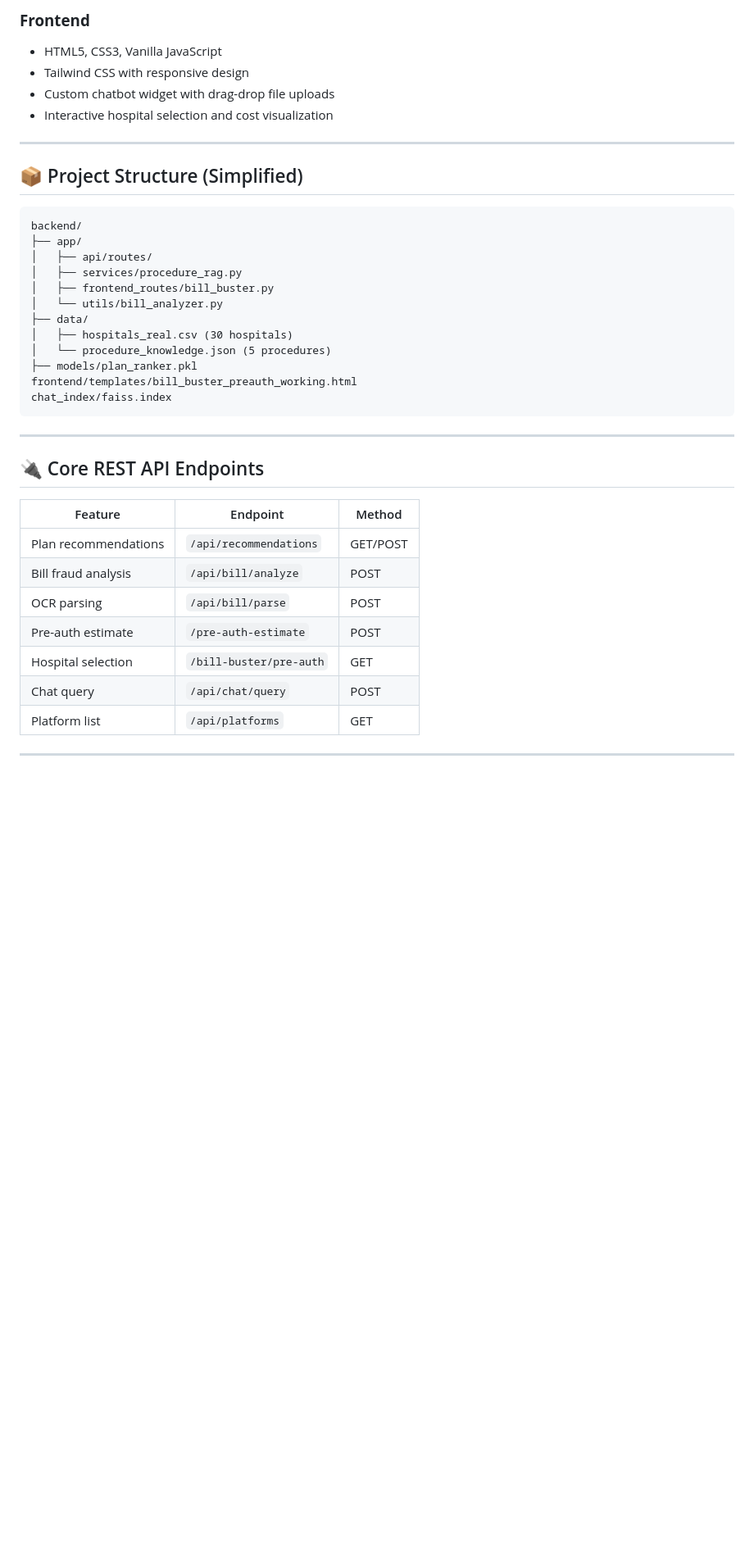
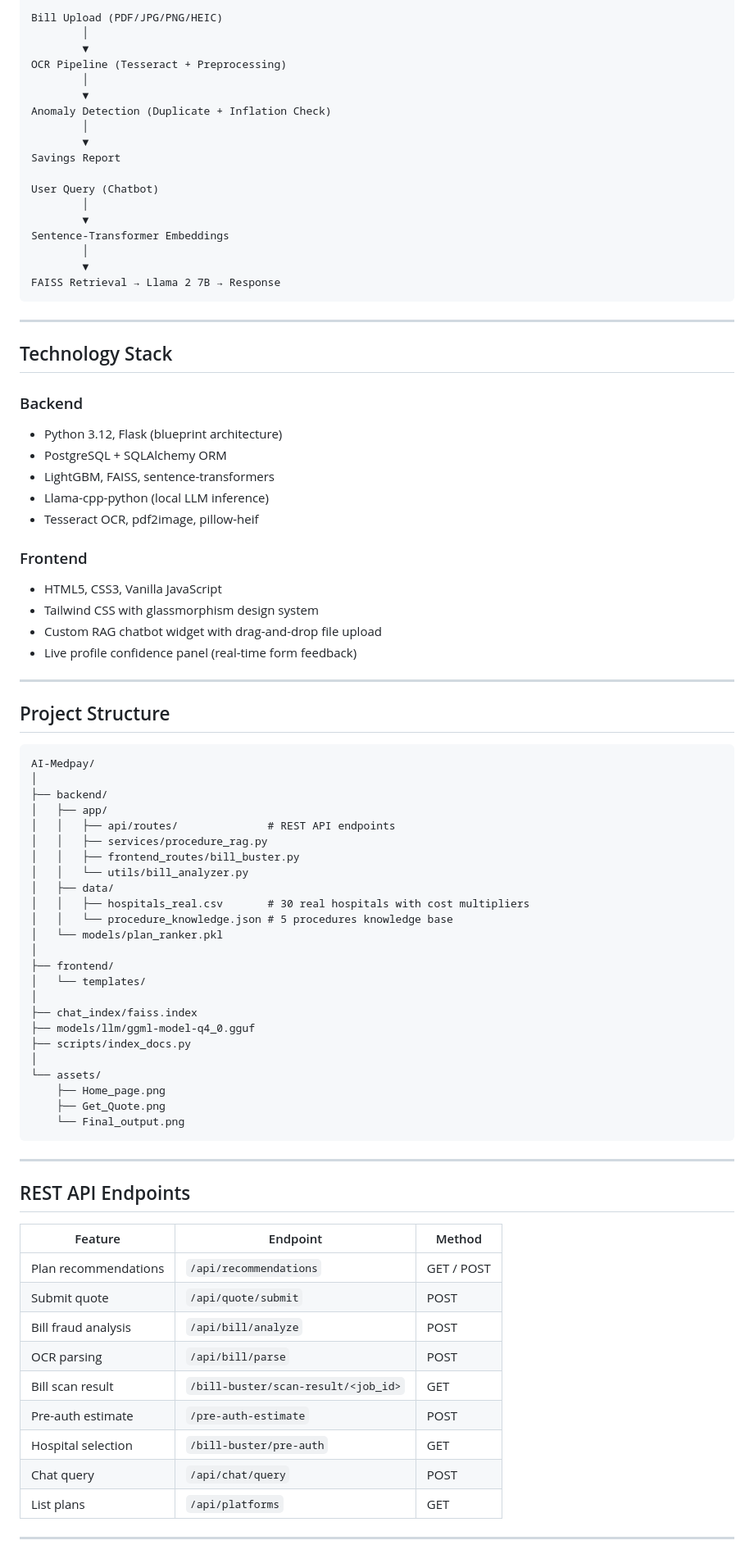
Before and after one commit to Varadpendkar/AI-Medpay, a Markdown page: README.md, the part around one of its changes. Shown at 82% size. Drawn GitHub-style; blank space fills up the shorter version.

````diff
--- a/README.md
+++ b/README.md
@@ -103,41 +83,87 @@ User Query → Hospital Selection → Procedure RAG → Cost Estimation → Reco
 
-### **Frontend**
-- HTML5, CSS3, Vanilla JavaScript
-- Tailwind CSS with responsive design
-- Custom chatbot widget with drag-drop file uploads
-- Interactive hospital selection and cost visualization
+Bill Upload (PDF/JPG/PNG/HEIC)
+        │
+        ▼
+OCR Pipeline (Tesseract + Preprocessing)
+        │
+        ▼
+Anomaly Detection (Duplicate + Inflation Check)
+        │
+        ▼
+Savings Report
 
----
-
-## 📦 Project Structure (Simplified)
-```
-backend/
-├── app/
-│   ├── api/routes/
-│   ├── services/procedure_rag.py
-│   ├── frontend_routes/bill_buster.py
-│   └── utils/bill_analyzer.py
-├── data/
-│   ├── hospitals_real.csv (30 hospitals)
-│   └── procedure_knowledge.json (5 procedures)
-├── models/plan_ranker.pkl
-frontend/templates/bill_buster_preauth_working.html
-chat_index/faiss.index
+User Query (Chatbot)
+        │
+        ▼
+Sentence-Transformer Embeddings
+        │
+        ▼
+FAISS Retrieval → Llama 2 7B → Response
 ```
 
 ---
 
-## 🔌 Core REST API Endpoints
+## Technology Stack
+
+### Backend
+- Python 3.12, Flask (blueprint architecture)
+- PostgreSQL + SQLAlchemy ORM
+- LightGBM, FAISS, sentence-transformers
+- Llama-cpp-python (local LLM inference)
+- Tesseract OCR, pdf2image, pillow-heif
+
+### Frontend
+- HTML5, CSS3, Vanilla JavaScript
+- Tailwind CSS with glassmorphism design system
+- Custom RAG chatbot widget with drag-and-drop file upload
+- Live profile confidence panel (real-time form feedback)
+
+---
+
+## Project Structure
+
+```
+AI-Medpay/
+│
+├── backend/
+│   ├── app/
+│   │   ├── api/routes/              # REST API endpoints
+│   │   ├── services/procedure_rag.py
+│   │   ├── frontend_routes/bill_buster.py
+│   │   └── utils/bill_analyzer.py
+│   ├── data/
+│   │   ├── hospitals_real.csv       # 30 real hospitals with cost multipliers
+│   │   └── procedure_knowledge.json # 5 procedures knowledge base
+│   └── models/plan_ranker.pkl
+│
+├── frontend/
+│   └── templates/
+│
+├── chat_index/faiss.index
+├── models/llm/ggml-model-q4_0.gguf
+├── scripts/index_docs.py
+│
+└── assets/
+    ├── Home_page.png
+    ├── Get_Quote.png
+    └── Final_output.png
+```
+
+---
+
+## REST API Endpoints
 
 | Feature | Endpoint | Method |
-|--------|----------|--------|
-| Plan recommendations | `/api/recommendations` | GET/POST |
+|---|---|---|
+| Plan recommendations | `/api/recommendations` | GET / POST |
+| Submit quote | `/api/quote/submit` | POST |
 | Bill fraud analysis | `/api/bill/analyze` | POST |
 | OCR parsing | `/api/bill/parse` | POST |
+| Bill scan result | `/bill-buster/scan-result/<job_id>` | GET |
 | Pre-auth estimate | `/pre-auth-estimate` | POST |
 | Hospital selection | `/bill-buster/pre-auth` | GET |
 | Chat query | `/api/chat/query` | POST |
-| Platform list | `/api/platforms` | GET |
+| List plans | `/api/platforms` | GET |
 
 ---
 
````
Also changed, not shown: other parts of README.md (+92 -257 lines).
